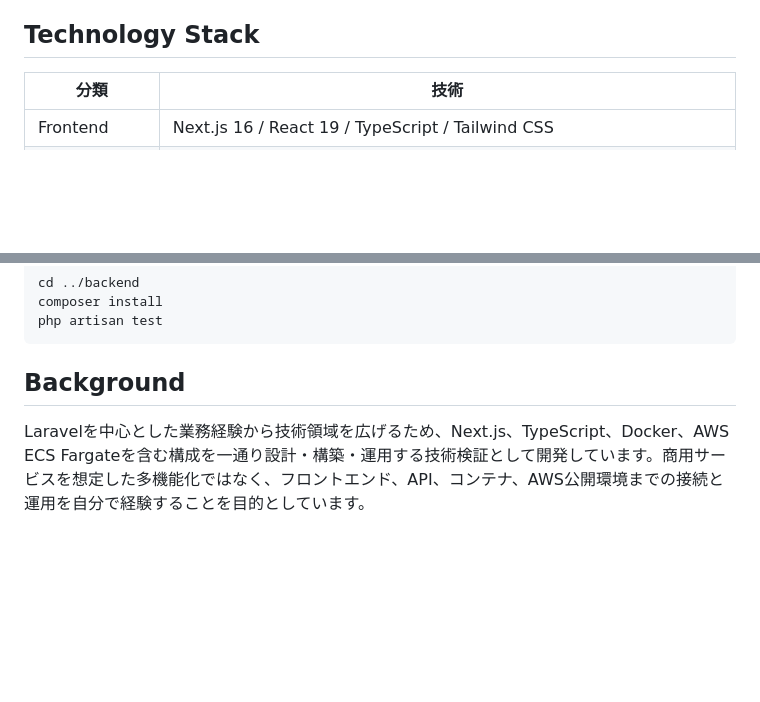
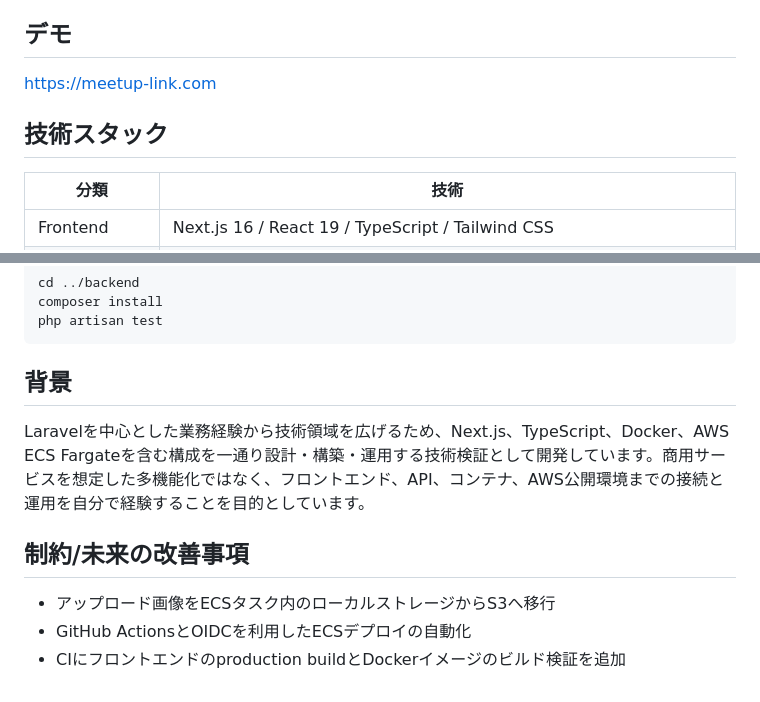
Before and after one commit to kai-phoenix/meetup_link, a Markdown page: README.md, 2 parts joined by grey strips. GitHub-like rendering; blank space fills up the shorter version.

Commit message:
[document] ドキュメント整備
ドキュメント整備(課題部分とURLの追記)

````diff
--- a/README.md
+++ b/README.md
@@ -10,7 +10,10 @@ Meetup Linkは、イベントを作成し、参加予定を管理するための
 - イベントへの参加予約・キャンセル
 - 定員と現在の予約人数の表示
 
-## Technology Stack
+## デモ
+https://meetup-link.com
+
+## 技術スタック
 
 | 分類 | 技術 |
 | --- | --- |
@@ -93,6 +96,12 @@ composer install
 php artisan test
 ```
 
-## Background
+## 背景
 
 Laravelを中心とした業務経験から技術領域を広げるため、Next.js、TypeScript、Docker、AWS ECS Fargateを含む構成を一通り設計・構築・運用する技術検証として開発しています。商用サービスを想定した多機能化ではなく、フロントエンド、API、コンテナ、AWS公開環境までの接続と運用を自分で経験することを目的としています。
+
+## 制約/未来の改善事項
+
+- アップロード画像をECSタスク内のローカルストレージからS3へ移行
+- GitHub ActionsとOIDCを利用したECSデプロイの自動化
+- CIにフロントエンドのproduction buildとDockerイメージのビルド検証を追加
````
